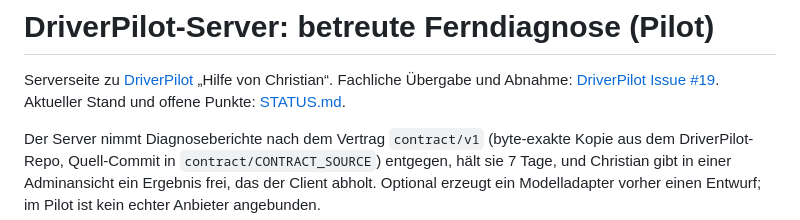
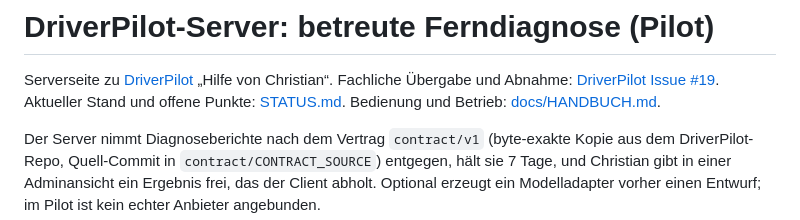
Before and after one commit to Madchristian/DriverPilot-Server, a Markdown page: README.md, the part around the change. GitHub-like rendering.

Commit message:
Handbuch: Bedienung (Freunde, Christian), KI, Betrieb, Stoerungen
Co-Authored-By: Claude Fable 5.1 <noreply@anthropic.com>
Claude-Session: https://claude.ai/code/session_01Ayw3jnvQAKTcTY4VKs74HV

```diff
--- a/README.md
+++ b/README.md
@@ -2,7 +2,7 @@
 
 Serverseite zu [DriverPilot](https://github.com/Madchristian/DriverPilot) „Hilfe von Christian“.
 Fachliche Übergabe und Abnahme: [DriverPilot Issue #19](https://github.com/Madchristian/DriverPilot/issues/19).
-Aktueller Stand und offene Punkte: [STATUS.md](STATUS.md).
+Aktueller Stand und offene Punkte: [STATUS.md](STATUS.md). Bedienung und Betrieb: [docs/HANDBUCH.md](docs/HANDBUCH.md).
 
 Der Server nimmt Diagnoseberichte nach dem Vertrag `contract/v1` (byte-exakte Kopie aus dem
 DriverPilot-Repo, Quell-Commit in `contract/CONTRACT_SOURCE`) entgegen, hält sie 7 Tage, und
```
Also changed, not shown: STATUS.md (+2 -0 lines), docs/HANDBUCH.md (added, +380 -0 lines).
